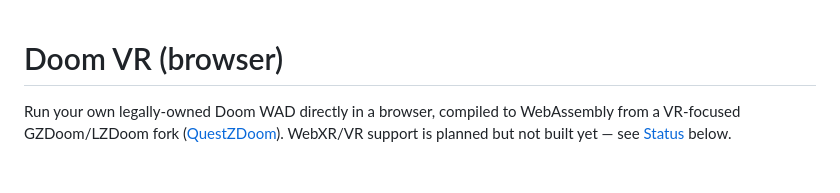
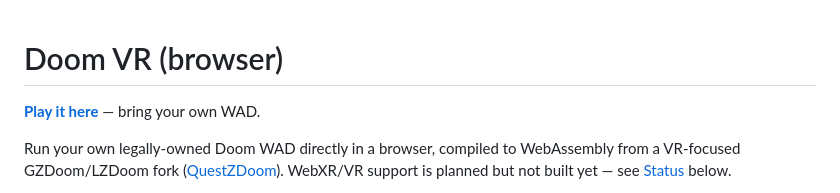
Before and after one commit to bogard1/doom-vr-browser, a Markdown page: README.md, the part around the change. GitHub-like rendering; blank space fills up the shorter version.

Commit message:
Add live GitHub Pages link to README

```diff
--- a/README.md
+++ b/README.md
@@ -1,4 +1,6 @@
 # Doom VR (browser)
+
+**[Play it here](https://bogard1.github.io/doom-vr-browser/)** — bring your own WAD.
 
 Run your own legally-owned Doom WAD directly in a browser, compiled to
 WebAssembly from a VR-focused GZDoom/LZDoom fork
```
